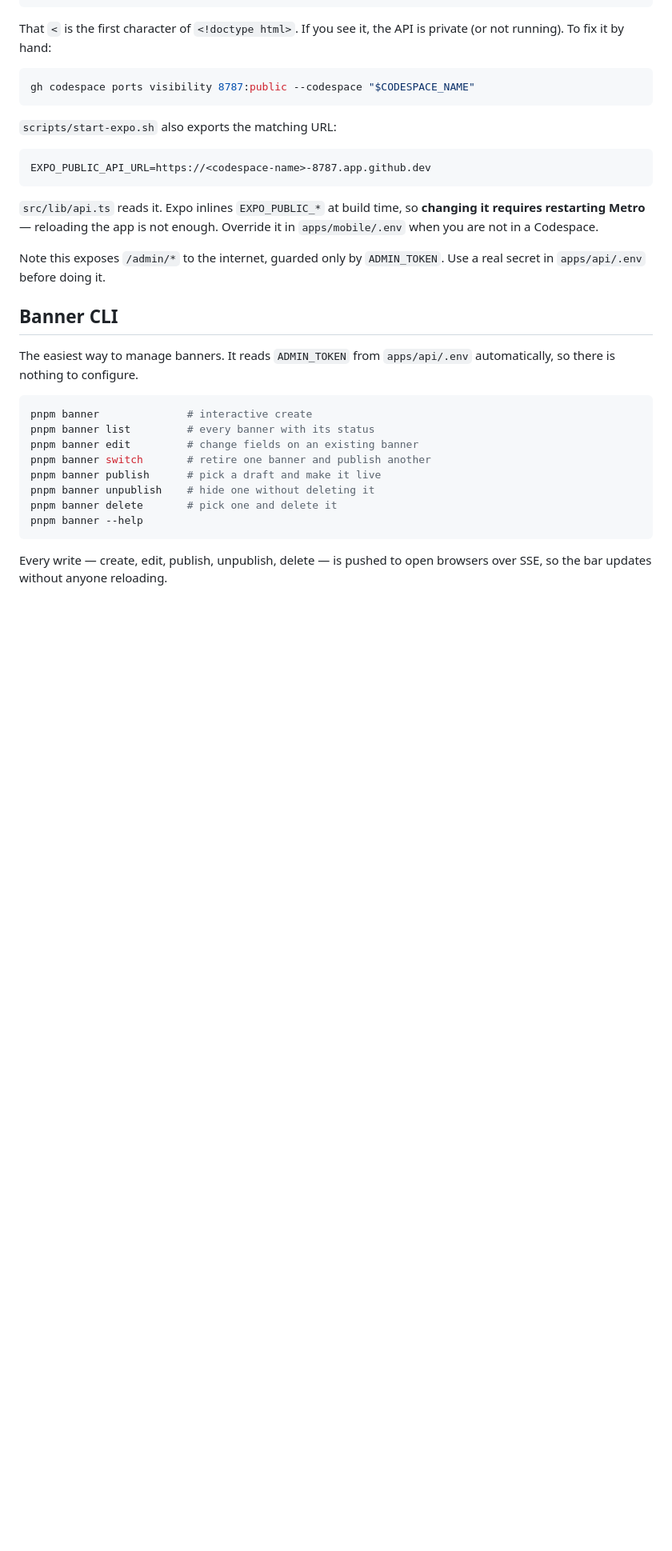
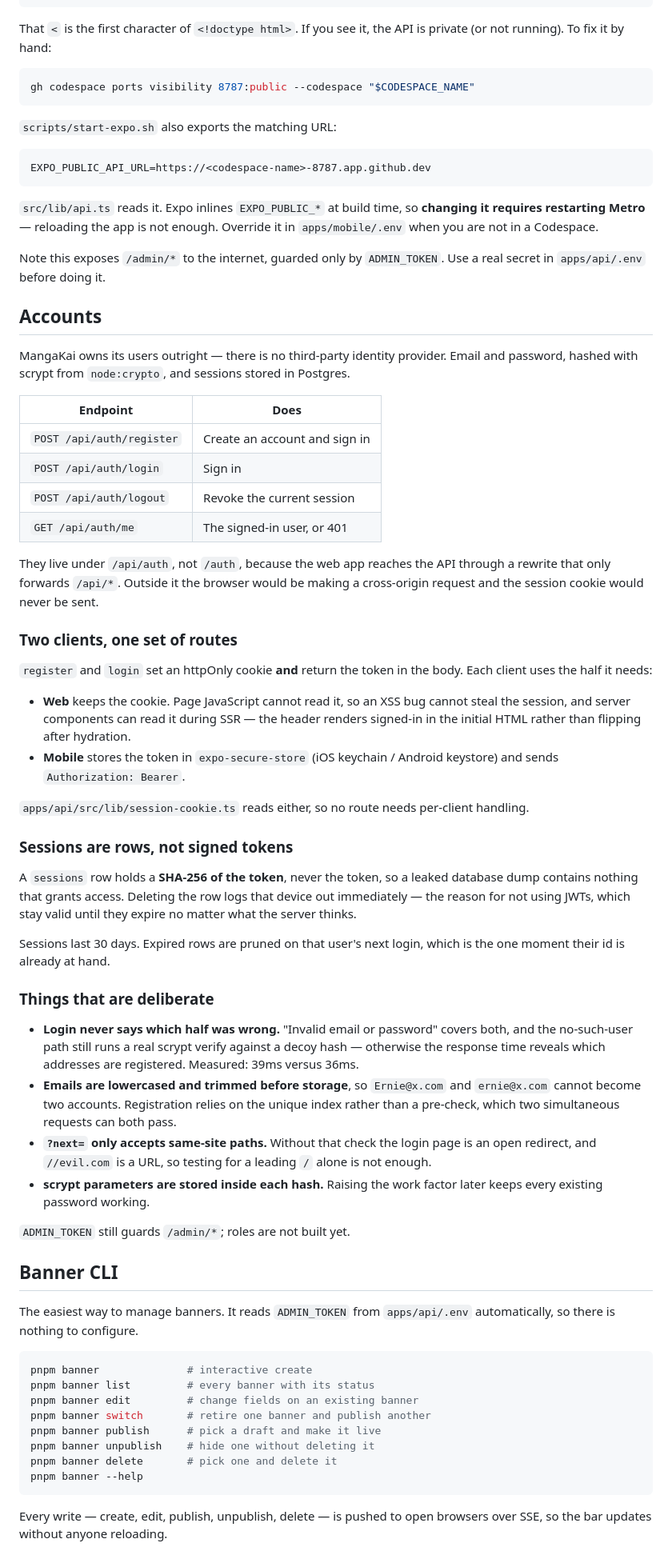
Before and after one commit to Killer88967/MangaKai, a Markdown page: README.md, the part around one of its changes. Shown at 80% size. Rendered like a GitHub page; blank space fills up the shorter version.

```diff
--- a/README.md
+++ b/README.md
@@ -198,6 +198,65 @@ Override it in `apps/mobile/.env` when you are not in a Codespace.
 
 Note this exposes `/admin/*` to the internet, guarded only by `ADMIN_TOKEN`.
 Use a real secret in `apps/api/.env` before doing it.
+
+## Accounts
+
+MangaKai owns its users outright — there is no third-party identity provider.
+Email and password, hashed with scrypt from `node:crypto`, and sessions stored
+in Postgres.
+
+| Endpoint                  | Does                          |
+| ------------------------- | ----------------------------- |
+| `POST /api/auth/register` | Create an account and sign in |
+| `POST /api/auth/login`    | Sign in                       |
+| `POST /api/auth/logout`   | Revoke the current session    |
+| `GET /api/auth/me`        | The signed-in user, or 401    |
+
+They live under `/api/auth`, not `/auth`, because the web app reaches the API
+through a rewrite that only forwards `/api/*`. Outside it the browser would be
+making a cross-origin request and the session cookie would never be sent.
+
+### Two clients, one set of routes
+
+`register` and `login` set an httpOnly cookie **and** return the token in the
+body. Each client uses the half it needs:
+
+- **Web** keeps the cookie. Page JavaScript cannot read it, so an XSS bug
+  cannot steal the session, and server components can read it during SSR — the
+  header renders signed-in in the initial HTML rather than flipping after
+  hydration.
+- **Mobile** stores the token in `expo-secure-store` (iOS keychain / Android
+  keystore) and sends `Authorization: Bearer`.
+
+`apps/api/src/lib/session-cookie.ts` reads either, so no route needs
+per-client handling.
+
+### Sessions are rows, not signed tokens
+
+A `sessions` row holds a **SHA-256 of the token**, never the token, so a leaked
+database dump contains nothing that grants access. Deleting the row logs that
+device out immediately — the reason for not using JWTs, which stay valid until
+they expire no matter what the server thinks.
+
+Sessions last 30 days. Expired rows are pruned on that user's next login, which
+is the one moment their id is already at hand.
+
+### Things that are deliberate
+
+- **Login never says which half was wrong.** "Invalid email or password" covers
+  both, and the no-such-user path still runs a real scrypt verify against a
+  decoy hash — otherwise the response time reveals which addresses are
+  registered. Measured: 39ms versus 36ms.
+- **Emails are lowercased and trimmed before storage**, so `Ernie@x.com` and
+  `ernie@x.com` cannot become two accounts. Registration relies on the unique
+  index rather than a pre-check, which two simultaneous requests can both pass.
+- **`?next=` only accepts same-site paths.** Without that check the login page
+  is an open redirect, and `//evil.com` is a URL, so testing for a leading `/`
+  alone is not enough.
+- **scrypt parameters are stored inside each hash.** Raising the work factor
+  later keeps every existing password working.
+
+`ADMIN_TOKEN` still guards `/admin/*`; roles are not built yet.
 
 ## Banner CLI
 
```
Also changed, not shown: other parts of README.md (+66 -0 lines).
